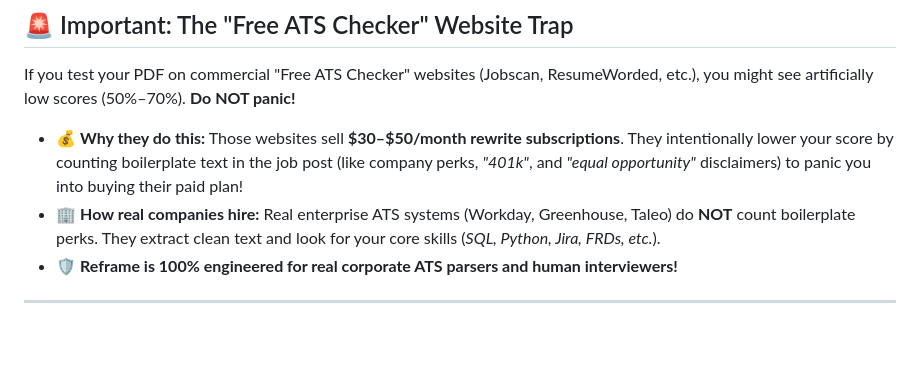
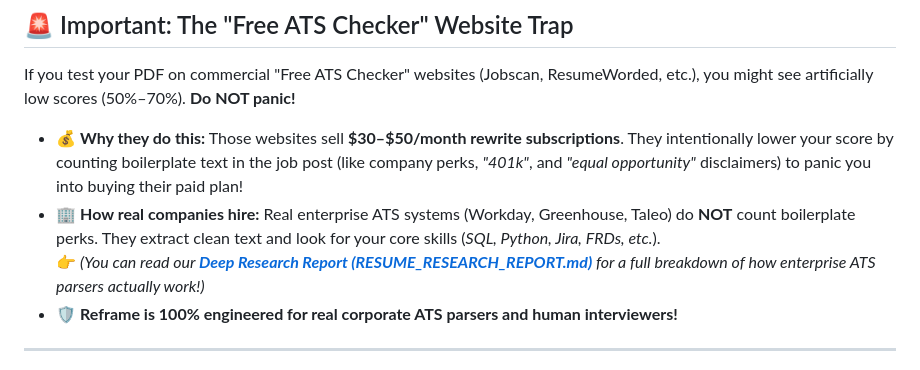
Before and after one commit to Shivaprasadfarale/reframe, a Markdown page: NON_TECH_GUIDE.md, the part around the change. Rendered like a GitHub page; blank space fills up the shorter version.

```diff
--- a/NON_TECH_GUIDE.md
+++ b/NON_TECH_GUIDE.md
@@ -104,6 +104,7 @@ If you test your PDF on commercial "Free ATS Checker" websites (Jobscan, ResumeW
 
 * 💰 **Why they do this:** Those websites sell **$30–$50/month rewrite subscriptions**. They intentionally lower your score by counting boilerplate text in the job post (like company perks, *"401k"*, and *"equal opportunity"* disclaimers) to panic you into buying their paid plan!
 * 🏢 **How real companies hire:** Real enterprise ATS systems (Workday, Greenhouse, Taleo) do **NOT** count boilerplate perks. They extract clean text and look for your core skills (*SQL, Python, Jira, FRDs, etc.*).
+  👉 *(You can read our **[Deep Research Report (RESUME_RESEARCH_REPORT.md)](RESUME_RESEARCH_REPORT.md)** for a full breakdown of how enterprise ATS parsers actually work!)*
 * 🛡️ **Reframe is 100% engineered for real corporate ATS parsers and human interviewers!**
 
 ---
```
Also changed, not shown: README.md (+1 -0 lines).
